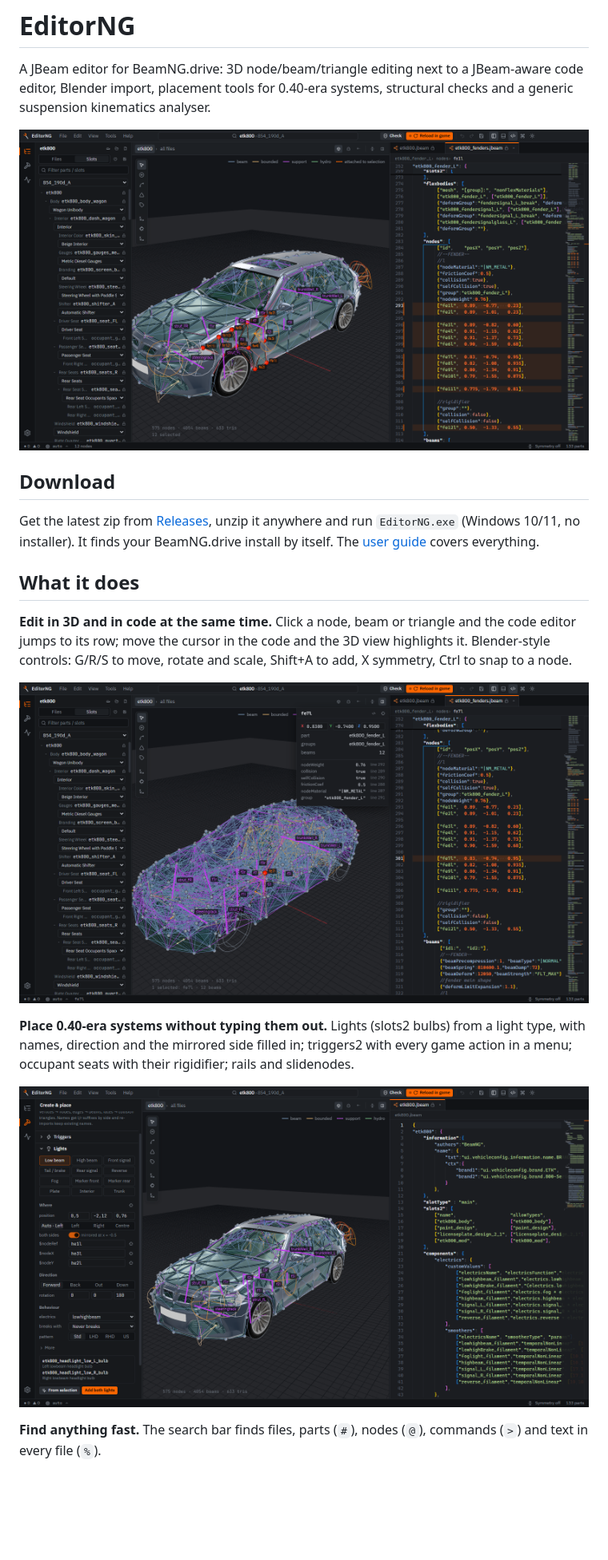
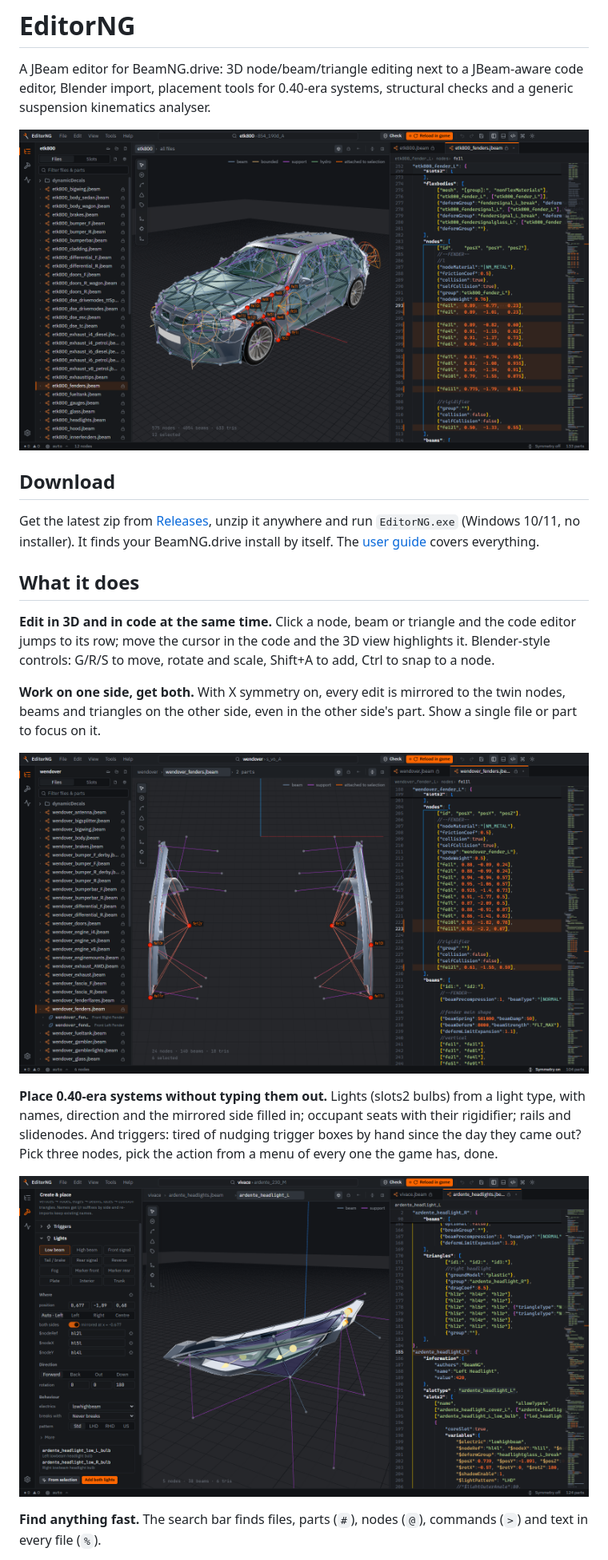
Before and after one commit to EditorNG/EditorNG, a Markdown page: README.md, the part around one of its changes. Shown at 80% size. GitHub-like rendering; pictures changed too: docs/images/lights.png, docs/images/overview.png, docs/images/structure.png (deleted); blank space fills up the shorter version.

Commit message:
README: six screenshots of different vehicles and features (overview, symmetry, lights, search, config view, suspension analysis)
Co-Authored-By: Claude Opus 5.5 <noreply@anthropic.com>

```diff
--- a/README.md
+++ b/README.md
@@ -16,11 +16,16 @@ install by itself. The [user guide](docs/USER_GUIDE.md) covers everything.
 
 **Edit in 3D and in code at the same time.** Click a node, beam or triangle and the code
 editor jumps to its row; move the cursor in the code and the 3D view highlights it. Blender-style
-controls: G/R/S to move, rotate and scale, Shift+A to add, X symmetry, Ctrl to snap to a node.
+controls: G/R/S to move, rotate and scale, Shift+A to add, Ctrl to snap to a node.
 
-![Node and beam structure with beam types coloured and a node inspected](docs/images/structure.png)
+**Work on one side, get both.** With X symmetry on, every edit is mirrored to the twin nodes,
+beams and triangles on the other side, even in the other side's part. Show a single file or part
+to focus on it.
+
+![The Wendover fenders on their own, with symmetry on: each selected node has its mirror twin](docs/images/symmetry.png)
 
 **Place 0.40-era systems without typing them out.** Lights (slots2 bulbs) from a light type,
-with names, direction and the mirrored side filled in; triggers2 with every game action in a
-menu; occupant seats with their rigidifier; rails and slidenodes.
+with names, direction and the mirrored side filled in; occupant seats with their rigidifier;
+rails and slidenodes. And triggers: tired of nudging trigger boxes by hand since the day they
+came out? Pick three nodes, pick the action from a menu of every one the game has, done.
 
```
Also changed, not shown: other parts of README.md (+15 -4 lines), docs/images/config.png (added), docs/images/suspension.png (added).
